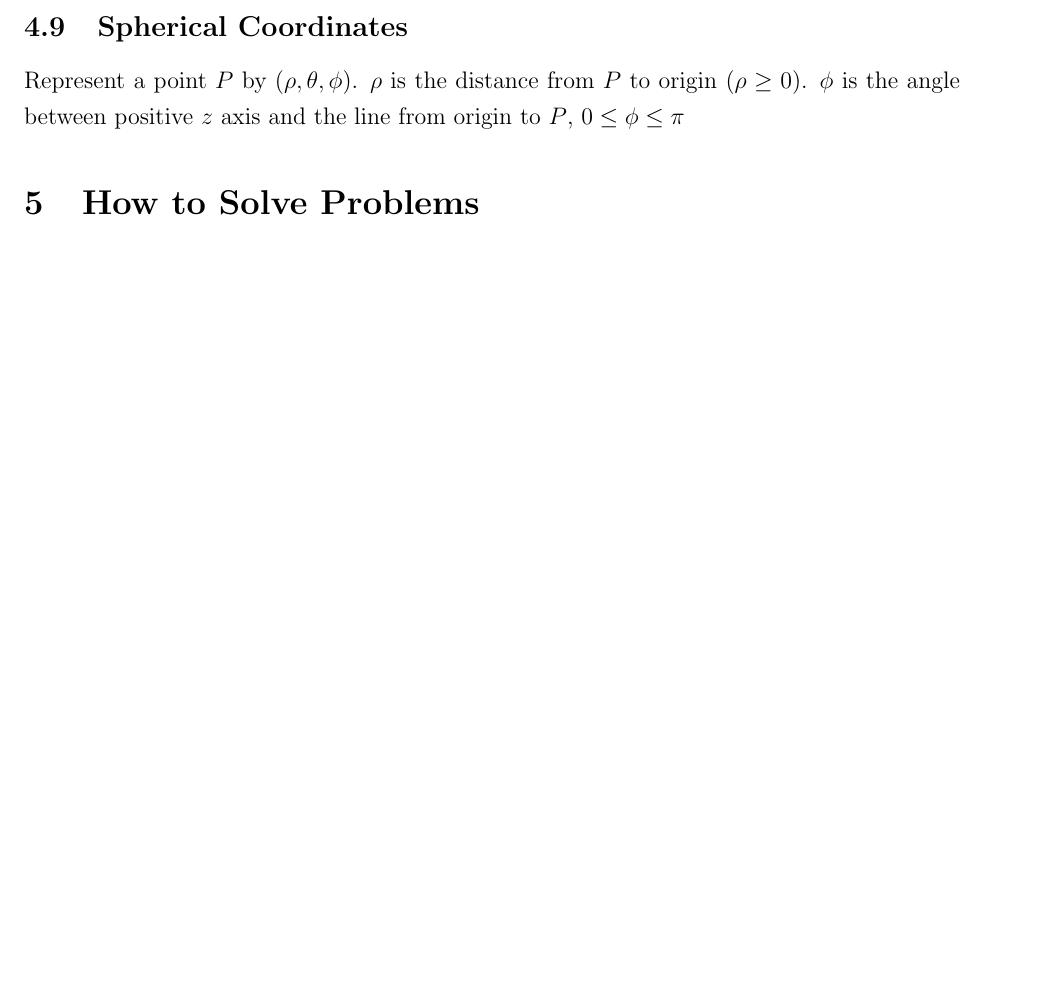
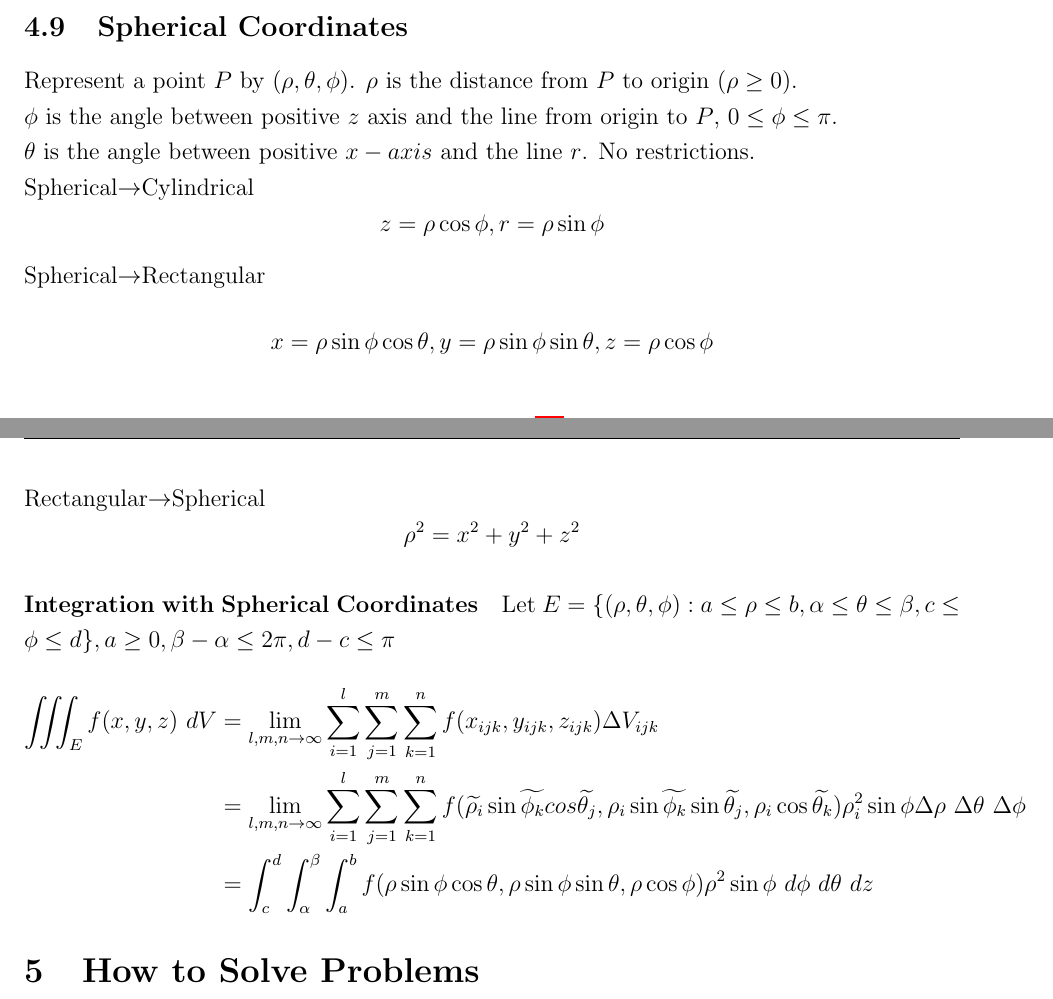
Before and after one commit to julianlore/McGill-Resources, a LaTeX document (MATH222/MATH222 Final Review.tex): part of page 24 of 28 before the commit and two parts of pages 24 and 25 of 29 after it, the two joined at a grey line, cut so that both start at the same text, the shorter picture padded with empty space. Compiled offline with pdfLaTeX.

Commit message:
Finished M222 Lectures. Review doc is mainly done, just some touch ups and add to the solving section once I review question.
Former-commit-id: b1a9011bf1d6591598e79c8cedc73172d47a8f12
Former-commit-id: 1eb5e0aa77ee63a75aa41e17defd33fa093070a8

```diff
--- a/MATH222/MATH222 Final Review.tex
+++ b/MATH222/MATH222 Final Review.tex
@@ -621,8 +621,22 @@ $$r^2=x^2+y^2,\tan\theta=\frac{y}{x},z=z$$
   \iiint_{E}f(x,y,z)\ dV &= \iint_{D}\left(\int_{u_1(x,y)}^{u_2(x,y)}f(x,y,z)\ dz\right)\ dA
                            \\&=\int_{\alpha}^{\beta}\int_{h_1(\theta)}^{h_2(\theta)}\int_{u_1(r\cos\theta,r\sin\theta)}^{u_2(r\cos\theta,r\sin\theta)}f(r\cos\theta,r\sin\theta,z)r\ dz \ dr \ d\theta
 \end{align*}
-\subsection{Spherical Coordinates} Represent a point $P$ by $(\rho,\theta,\phi)$. $\rho$ is the distance from $P$ to origin ($\rho \geq 0$). $\phi$ is the angle between positive $z$ axis and the line from origin to $P$, $0\leq \phi \leq \pi$
-
+\subsection{Spherical Coordinates} Represent a point $P$ by $(\rho,\theta,\phi)$. $\rho$ is the distance from $P$ to origin ($\rho \geq 0$).
+\\$\phi$ is the angle between positive $z$ axis and the line from origin to $P$, $0\leq \phi \leq \pi$.
+\\$\theta$ is the angle between positive $x-axis$ and the line $r$. No restrictions.
+\\ Spherical$\to$Cylindrical
+$$z=\rho \cos \phi, r=\rho \sin \phi$$
+Spherical$\to$Rectangular
+$$x=\rho \sin\phi \cos\theta,y=\rho\sin\phi\sin\theta,z=\rho\cos\phi$$
+Rectangular$\to$Spherical
+$$\rho^2=x^2+y^2+z^2$$
+\paragraph{Integration with Spherical Coordinates}
+Let $E=\{(\rho,\theta,\phi):a\leq\rho\leq b, \alpha \leq \theta \leq \beta, c \leq \phi \leq d\}, a\geq 0, \beta-\alpha \leq 2\pi, d-c \leq \pi$
+\begin{align*}
+  \iiint_{E}f(x,y,z)\ dV &= \lim_{l,m,n\to \infty}\sum_{i=1}^l \sum_{j=1}^m \sum_{k=1}^n f(x_{ijk},y_{ijk},z_{ijk})\Delta V_{ijk}
+  \\&=\lim_{l,m,n\to \infty}\sum_{i=1}^{l}\sum_{j=1}^m \sum_{k=1}^n f(\widetilde{\rho_i}\sin\widetilde{\phi_k}cos\widetilde{\theta_j},\rho_i\sin\widetilde{\phi_k}\sin\widetilde{\theta_j},\rho_i\cos\widetilde{\theta_k})\rho_i^2 \sin \phi \Delta\rho \ \Delta \theta \ \Delta\phi
+      \\&=\int_c^d\int_\alpha^{\beta}\int_a^b f(\rho \sin \phi \cos \theta,\rho \sin\phi \sin \theta,\rho \cos \phi)\rho^2 \sin \phi \ d\phi \ d\theta \ dz
+\end{align*}
 \section{How to Solve Problems}
 \subsection{Series}
 \paragraph{Representing a Function as a Power Series} Look for a familiar function that has a power series representation, plug it in and simplify. Integrate and differentiate as required.
```
